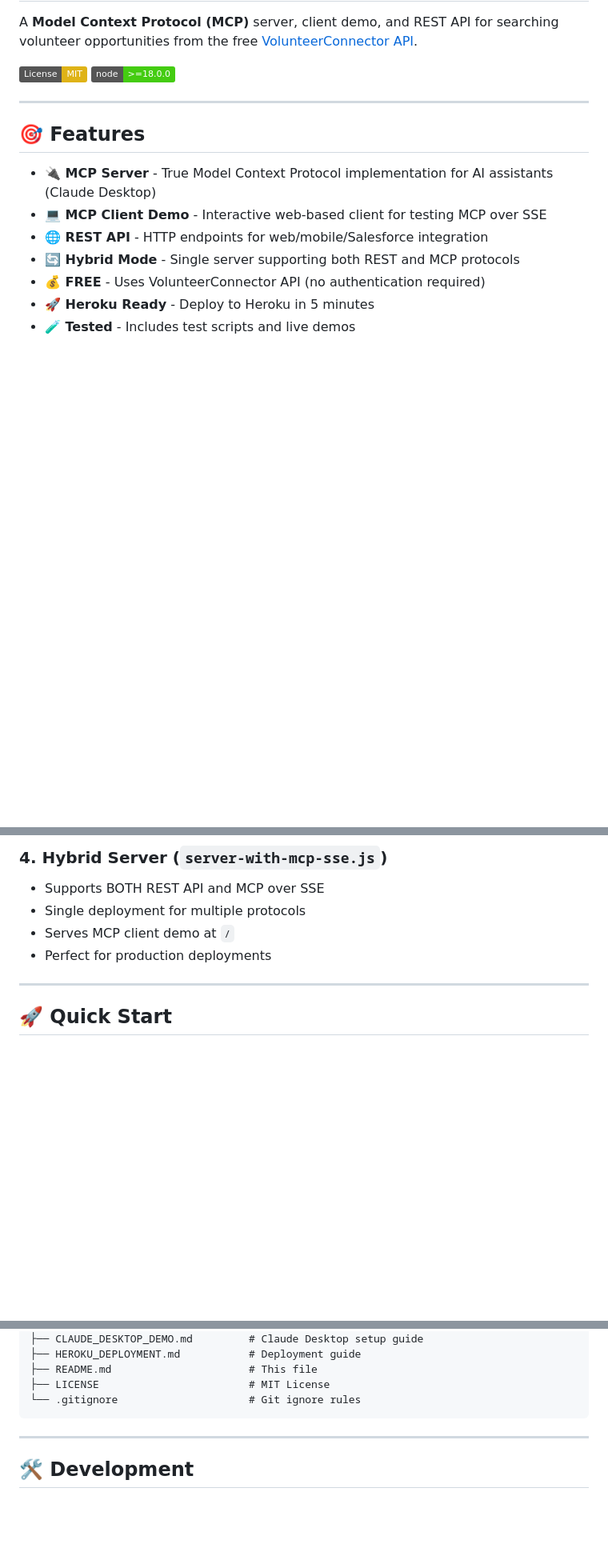
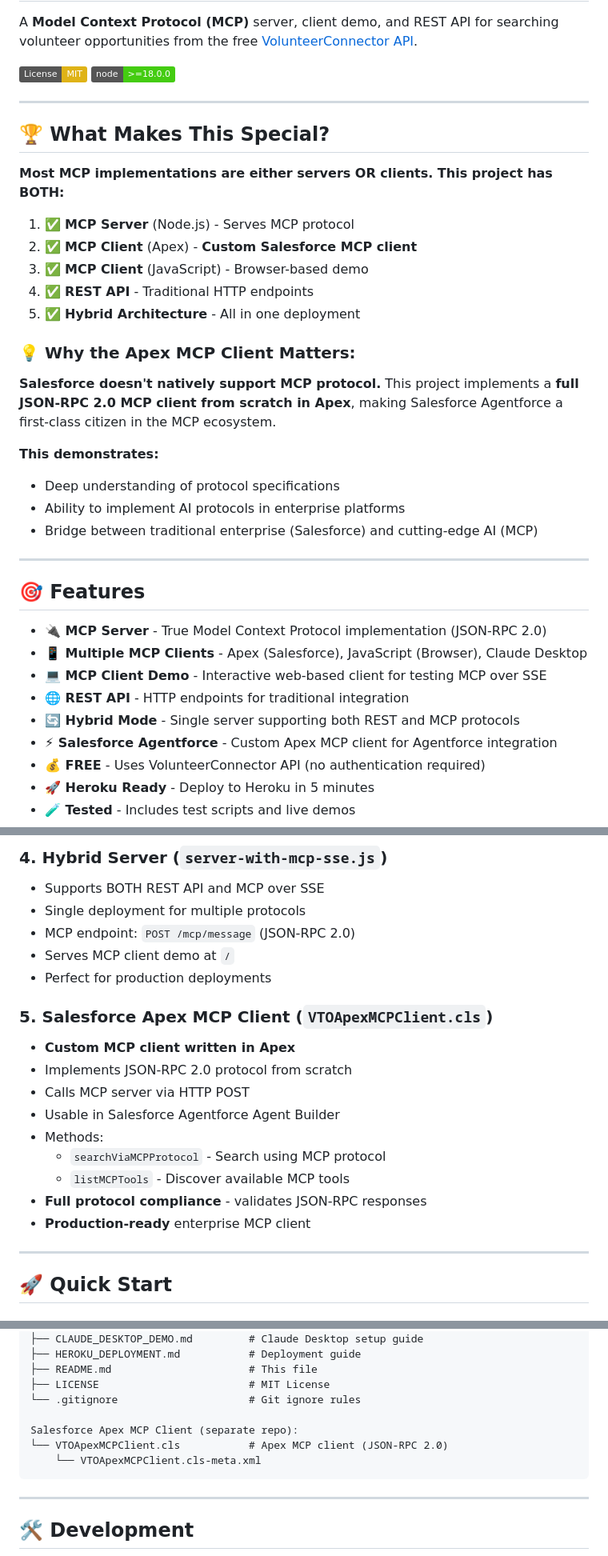
Before and after one commit to satishtamilan/volunteermcp, a Markdown page: README.md, 3 parts joined by grey strips. Shown at 80% size. GitHub-like rendering; badges without logos; blank space fills up the shorter version.

````diff
--- a/README.md
+++ b/README.md
@@ -7,12 +7,35 @@ A **Model Context Protocol (MCP)** server, client demo, and REST API for searchi
 
 ---
 
+## 🏆 What Makes This Special?
+
+**Most MCP implementations are either servers OR clients. This project has BOTH:**
+
+1. ✅ **MCP Server** (Node.js) - Serves MCP protocol
+2. ✅ **MCP Client** (Apex) - **Custom Salesforce MCP client**
+3. ✅ **MCP Client** (JavaScript) - Browser-based demo
+4. ✅ **REST API** - Traditional HTTP endpoints
+5. ✅ **Hybrid Architecture** - All in one deployment
+
+### 💡 Why the Apex MCP Client Matters:
+
+**Salesforce doesn't natively support MCP protocol.** This project implements a **full JSON-RPC 2.0 MCP client from scratch in Apex**, making Salesforce Agentforce a first-class citizen in the MCP ecosystem.
+
+**This demonstrates:**
+- Deep understanding of protocol specifications
+- Ability to implement AI protocols in enterprise platforms
+- Bridge between traditional enterprise (Salesforce) and cutting-edge AI (MCP)
+
+---
+
 ## 🎯 Features
 
-- **🔌 MCP Server** - True Model Context Protocol implementation for AI assistants (Claude Desktop)
+- **🔌 MCP Server** - True Model Context Protocol implementation (JSON-RPC 2.0)
+- **📱 Multiple MCP Clients** - Apex (Salesforce), JavaScript (Browser), Claude Desktop
 - **💻 MCP Client Demo** - Interactive web-based client for testing MCP over SSE
-- **🌐 REST API** - HTTP endpoints for web/mobile/Salesforce integration
+- **🌐 REST API** - HTTP endpoints for traditional integration
 - **🔄 Hybrid Mode** - Single server supporting both REST and MCP protocols
+- **⚡ Salesforce Agentforce** - Custom Apex MCP client for Agentforce integration
 - **💰 FREE** - Uses VolunteerConnector API (no authentication required)
 - **🚀 Heroku Ready** - Deploy to Heroku in 5 minutes
 - **🧪 Tested** - Includes test scripts and live demos
@@ -48,8 +71,20 @@ A **Model Context Protocol (MCP)** server, client demo, and REST API for searchi
 ### **4. Hybrid Server** (`server-with-mcp-sse.js`)
 - Supports BOTH REST API and MCP over SSE
 - Single deployment for multiple protocols
+- MCP endpoint: `POST /mcp/message` (JSON-RPC 2.0)
 - Serves MCP client demo at `/`
 - Perfect for production deployments
+
+### **5. Salesforce Apex MCP Client** (`VTOApexMCPClient.cls`)
+- **Custom MCP client written in Apex**
+- Implements JSON-RPC 2.0 protocol from scratch
+- Calls MCP server via HTTP POST
+- Usable in Salesforce Agentforce Agent Builder
+- Methods:
+  - `searchViaMCPProtocol` - Search using MCP protocol
+  - `listMCPTools` - Discover available MCP tools
+- **Full protocol compliance** - validates JSON-RPC responses
+- **Production-ready** enterprise MCP client
 
 ---
 
@@ -432,6 +557,10 @@ volunteer-search-mcp/
 ├── README.md                      # This file
 ├── LICENSE                        # MIT License
 └── .gitignore                     # Git ignore rules
+
+Salesforce Apex MCP Client (separate repo):
+└── VTOApexMCPClient.cls           # Apex MCP client (JSON-RPC 2.0)
+    └── VTOApexMCPClient.cls-meta.xml
 ```
 
 ---
````
Also changed, not shown: other parts of README.md (+125 -26 lines).
